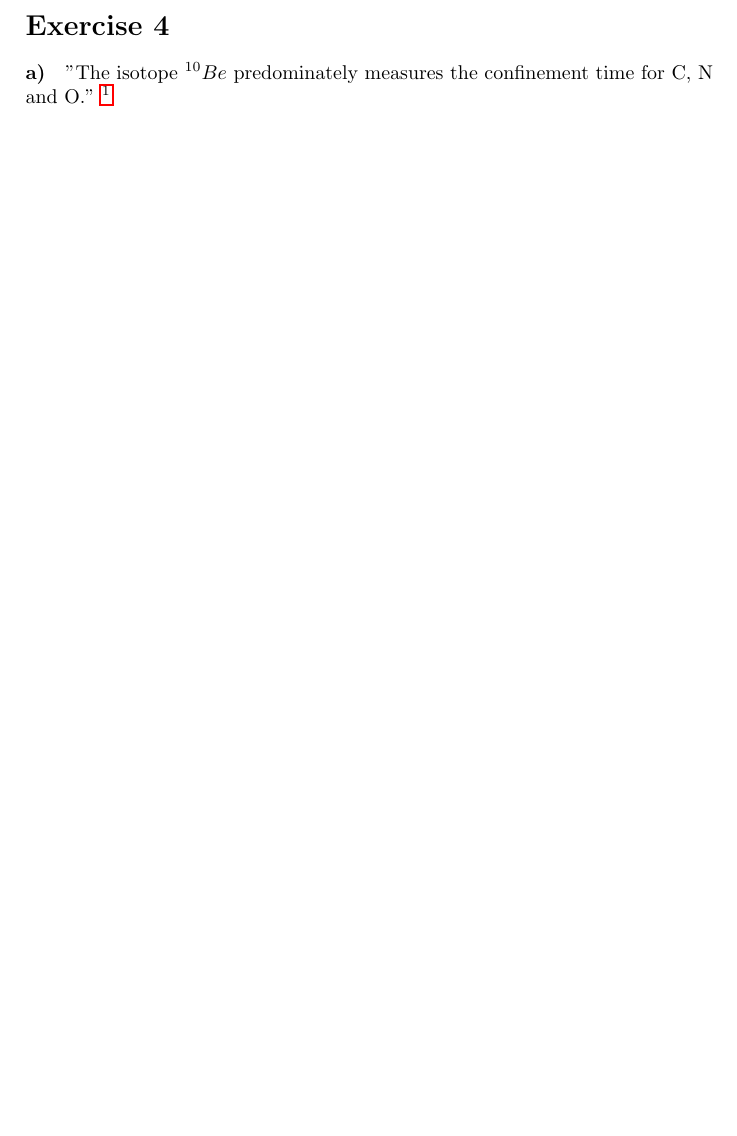
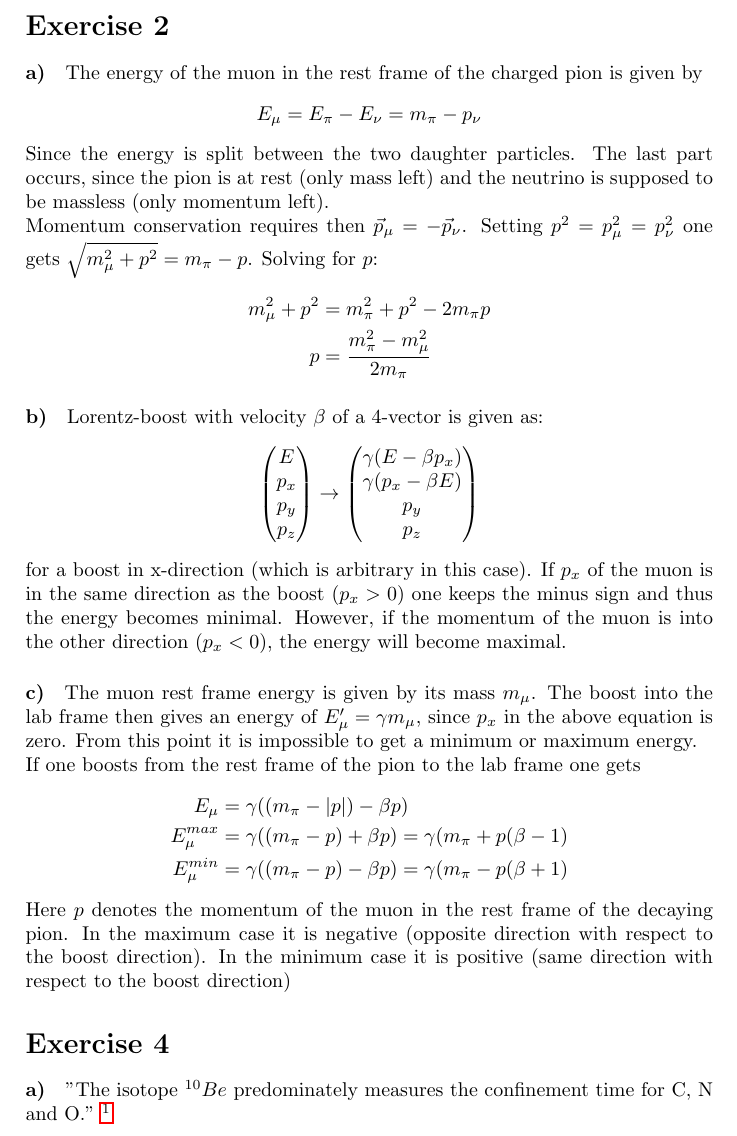
Before and after one commit to tfinke95/AstroParticlePhysics, a LaTeX document (Sheet6/Sheet_6.tex): part of the page before the commit and part of page 1 of 2 after it, cut so that both start at the same text, the shorter picture padded with empty space. Compiled offline with pdfLaTeX.

Commit message:
Exercise 2

```diff
--- a/Sheet6/Sheet_6.tex
+++ b/Sheet6/Sheet_6.tex
@@ -7,6 +7,43 @@
 \usepackage{graphicx}
 \usepackage{hyperref}
 \begin{document}
+\section*{Exercise 2}
+\paragraph{a)}
+The energy of the muon in the rest frame of the charged pion is given by
+\begin{align*}
+E_\mu = E_\pi - E_\nu = m_\pi - p_\nu
+\end{align*}
+Since the energy is split between the two daughter particles. The last part occurs, since the pion is at rest (only mass left) and the neutrino is supposed to be massless (only momentum left).\\
+Momentum conservation requires then $\vec{p}_\mu = -\vec{p}_\nu$. Setting $p^2 = p_\mu^2 = p_\nu^2$ one gets $\sqrt{m_\mu^2+p^2} = m_\pi - p$.
+Solving for $p$:
+\begin{align*}
+m_\mu^2 + p^2 &= m_\pi^2 + p^2 - 2 m_\pi p\\
+p &= \frac{m_\pi^2 - m_\mu^2}{2m_\pi}
+\end{align*}
+\paragraph{b)}
+Lorentz-boost with velocity $\beta$ of a 4-vector is given as:
+\begin{align*}
+\begin{pmatrix}
+E \\ p_x \\ p_y \\ p_z
+\end{pmatrix}
+\rightarrow
+\begin{pmatrix}
+\gamma ( E - \beta p_x) \\ \gamma (p_x - \beta E) \\ p_y \\ p_z
+\end{pmatrix}
+\end{align*}
+for a boost in x-direction (which is arbitrary in this case).
+If $p_x$ of the muon is in the same direction as the boost ($p_x > 0$) one keeps the minus sign and thus the energy becomes minimal. However, if the momentum of the muon is into the other direction ($p_x < 0$), the energy will become maximal.
+\paragraph{c)}
+The muon rest frame energy is given by its mass $m_\mu$. The boost into the lab frame then gives an energy of $E_\mu' = \gamma m_\mu$, since $p_x$ in the above equation is zero. From this point it is impossible to get a minimum or maximum energy.\\
+If one boosts from the rest frame of the pion to the lab frame one gets
+\begin{align*}
+E_\mu &= \gamma ( (m_\pi - |p|) - \beta p) \\
+E_\mu^{max} &= \gamma ( (m_\pi - p) + \beta p) = \gamma (m_\pi + p (\beta - 1)\\
+E_\mu^{min} &= \gamma ( (m_\pi - p) - \beta p) = \gamma (m_\pi - p (\beta + 1)
+\end{align*}
+Here $p$ denotes the momentum of the muon in the rest frame of the decaying pion. In the maximum case it is negative (opposite direction with respect to the boost direction). In the minimum case it is positive (same direction with respect to the boost direction)
+
+
 \section*{Exercise 4}
 \paragraph{a)}
 "The isotope $^{10}Be$ predominately measures the confinement time for C, N and O." \footnote{\url{http://www.srl.caltech.edu/ACE/CRIS_SIS/cris-ssr-paper.pdf}}
```
Also changed, not shown: Sheet6/Sheet_6.pdf.
